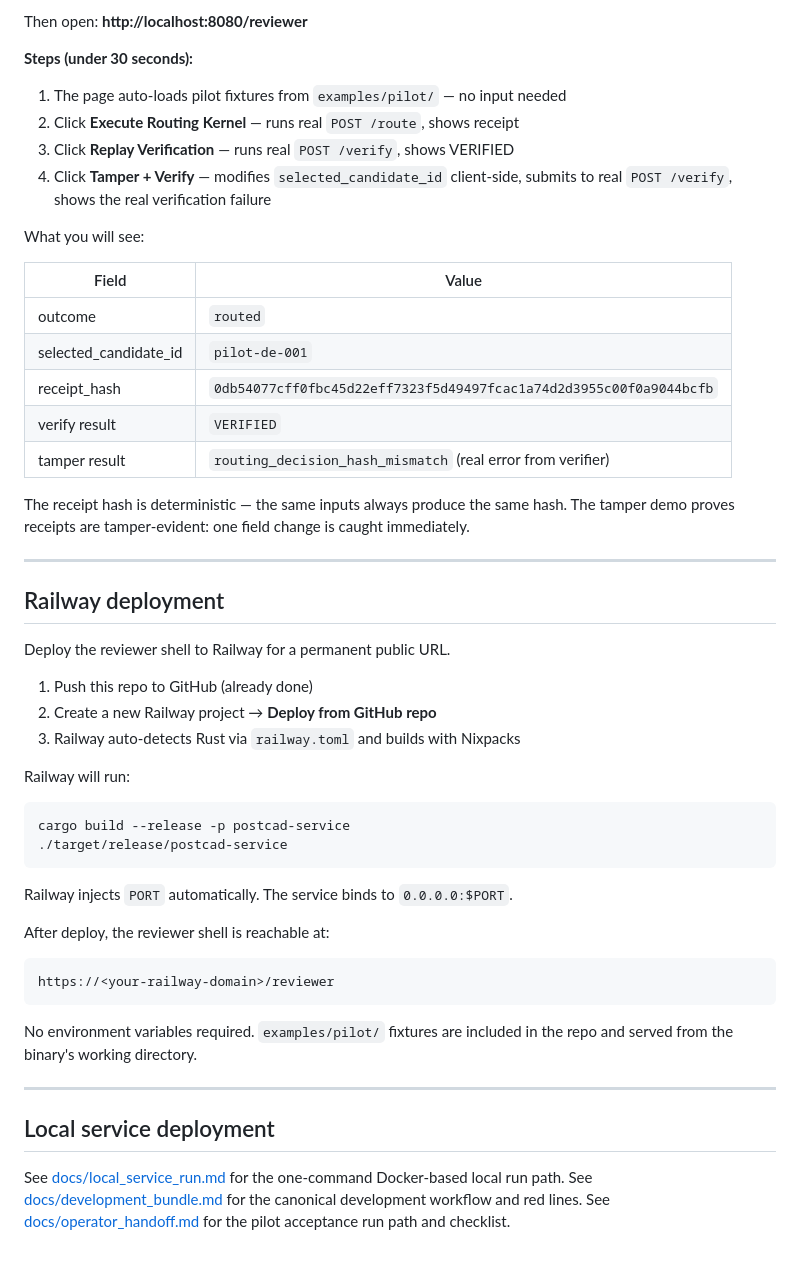
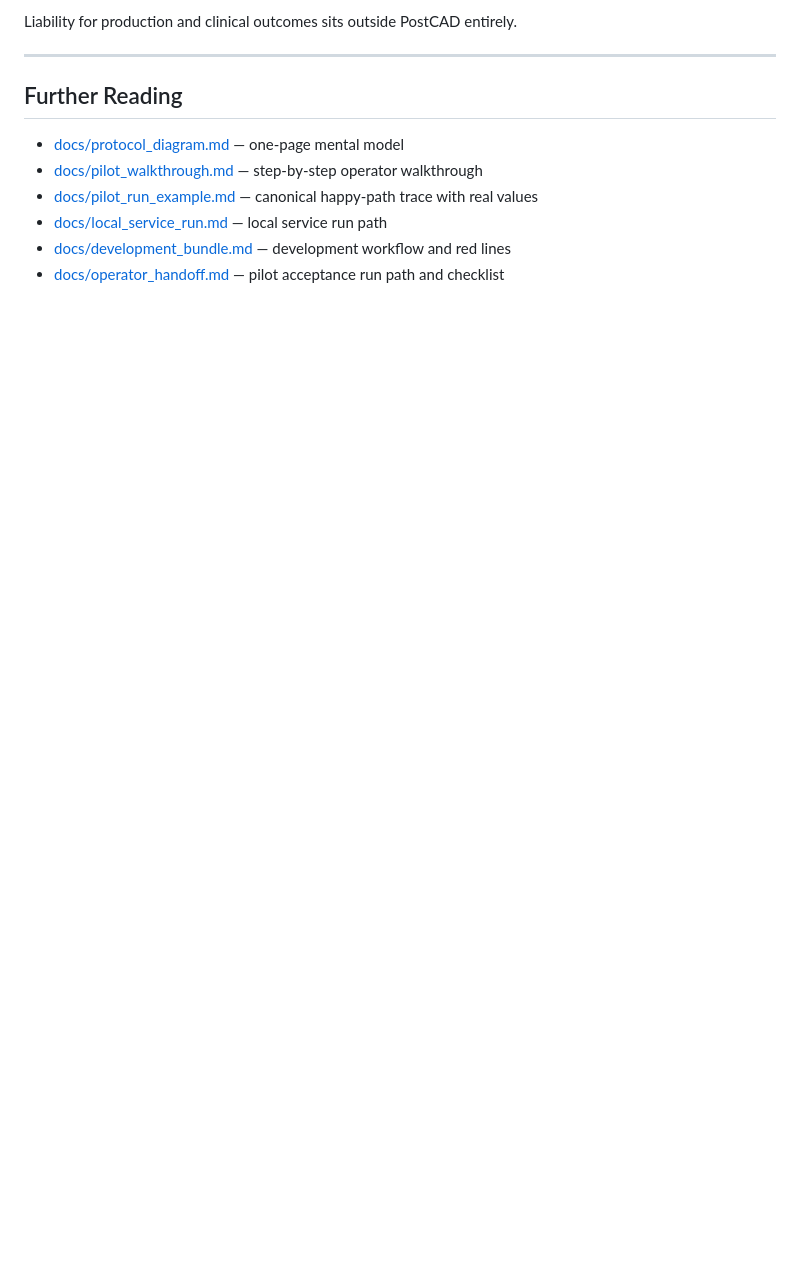
Before and after one commit to MatthiasSch505/postcad, a Markdown page: README.md, the part around one of its changes. Rendered like a GitHub page; blank space fills up the shorter version.

````diff
--- a/README.md
+++ b/README.md
@@ -186,56 +115,13 @@ cargo run -p postcad-service
 
-Then open: **http://localhost:8080/reviewer**
-
-**Steps (under 30 seconds):**
-
-1. The page auto-loads pilot fixtures from `examples/pilot/` — no input needed
-2. Click **Execute Routing Kernel** — runs real `POST /route`, shows receipt
-3. Click **Replay Verification** — runs real `POST /verify`, shows VERIFIED
-4. Click **Tamper + Verify** — modifies `selected_candidate_id` client-side,
-   submits to real `POST /verify`, shows the real verification failure
-
-What you will see:
-
-| Field | Value |
-|---|---|
-| outcome | `routed` |
-| selected_candidate_id | `pilot-de-001` |
-| receipt_hash | `0db54077cff0fbc45d22eff7323f5d49497fcac1a74d2d3955c00f0a9044bcfb` |
-| verify result | `VERIFIED` |
-| tamper result | `routing_decision_hash_mismatch` (real error from verifier) |
-
-The receipt hash is deterministic — the same inputs always produce the same hash.
-The tamper demo proves receipts are tamper-evident: one field change is caught immediately.
+Liability for production and clinical outcomes sits outside PostCAD entirely.
 
 ---
 
-## Railway deployment
+## Further Reading
 
-Deploy the reviewer shell to Railway for a permanent public URL.
-
-1. Push this repo to GitHub (already done)
-2. Create a new Railway project → **Deploy from GitHub repo**
-3. Railway auto-detects Rust via `railway.toml` and builds with Nixpacks
-
-Railway will run:
-```
-cargo build --release -p postcad-service
-./target/release/postcad-service
-```
-
-Railway injects `PORT` automatically. The service binds to `0.0.0.0:$PORT`.
-
-After deploy, the reviewer shell is reachable at:
-```
-https://<your-railway-domain>/reviewer
-```
-
-No environment variables required. `examples/pilot/` fixtures are included in the repo and served from the binary's working directory.
-
----
-
-## Local service deployment
-
-See [docs/local_service_run.md](docs/local_service_run.md) for the one-command Docker-based local run path.
-See [docs/development_bundle.md](docs/development_bundle.md) for the canonical development workflow and red lines.
-See [docs/operator_handoff.md](docs/operator_handoff.md) for the pilot acceptance run path and checklist.
+- [docs/protocol_diagram.md](docs/protocol_diagram.md) — one-page mental model
+- [docs/pilot_walkthrough.md](docs/pilot_walkthrough.md) — step-by-step operator walkthrough
+- [docs/pilot_run_example.md](docs/pilot_run_example.md) — canonical happy-path trace with real values
+- [docs/local_service_run.md](docs/local_service_run.md) — local service run path
+- [docs/development_bundle.md](docs/development_bundle.md) — development workflow and red lines
+- [docs/operator_handoff.md](docs/operator_handoff.md) — pilot acceptance run path and checklist
````
Also changed, not shown: other parts of README.md (+63 -134 lines).
